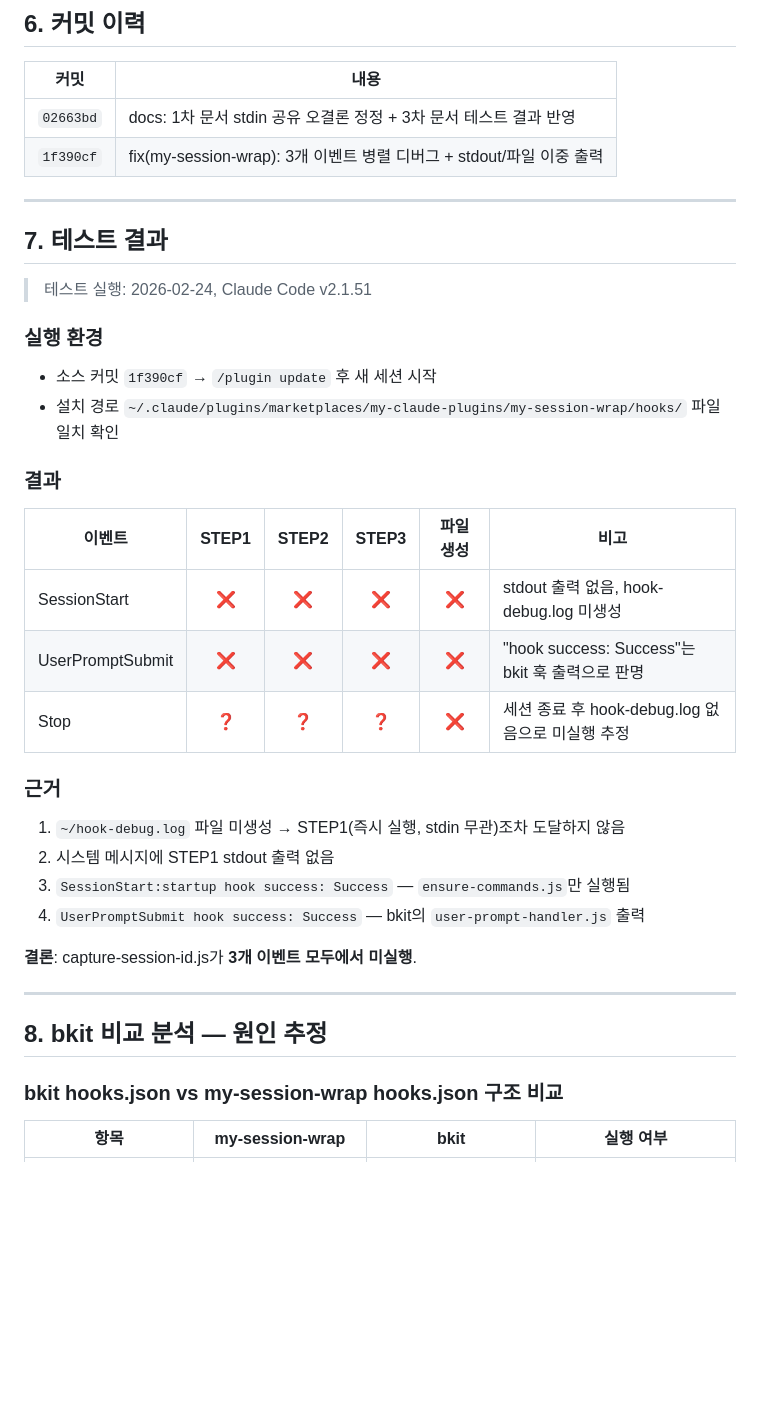
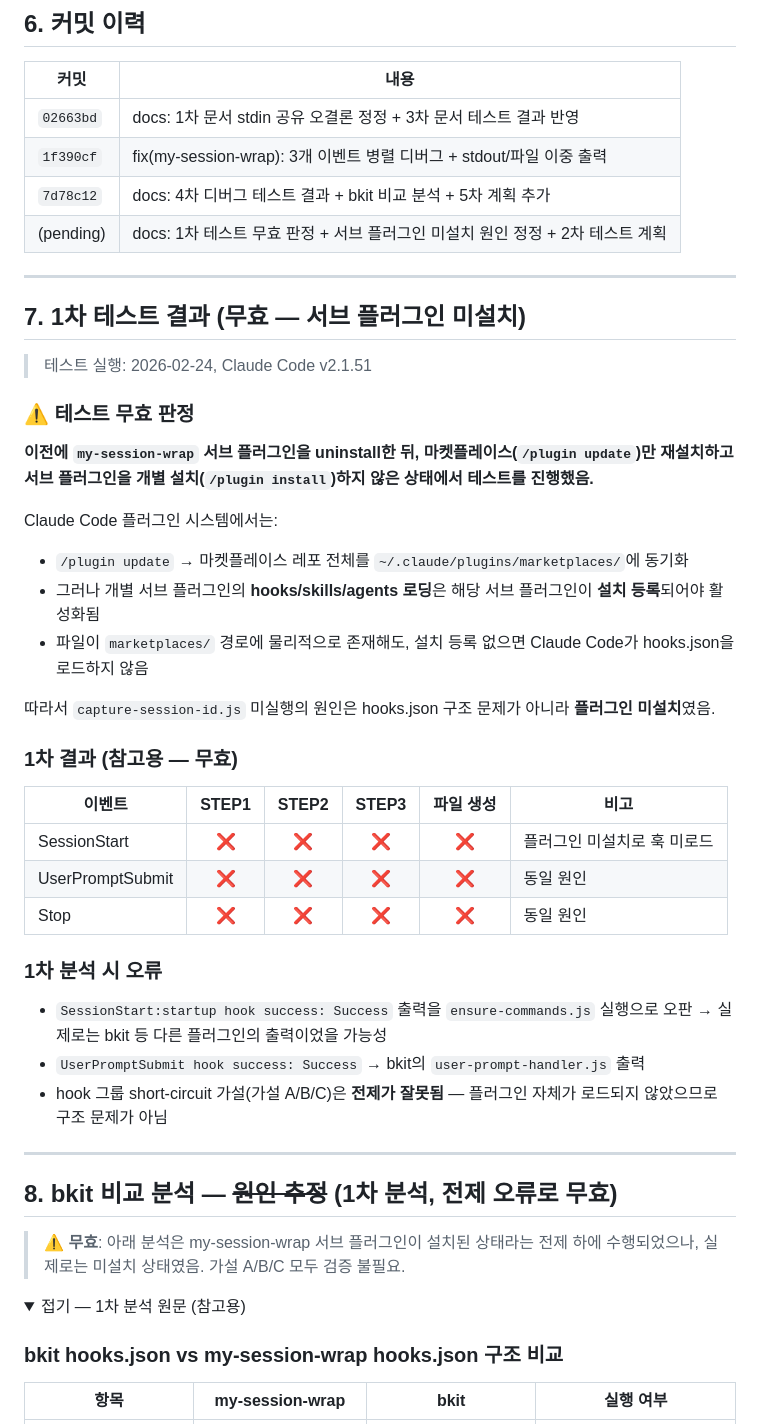
Before and after one commit to ahnbu/my-plugins, a Markdown page: 세션ID테스트4차_디버그계획_20260224.md, the part around one of its changes. Drawn GitHub-style; folded sections open; blank space fills up the shorter version.

```diff
--- a/세션ID테스트4차_디버그계획_20260224.md
+++ b/세션ID테스트4차_디버그계획_20260224.md
@@ -215,38 +215,48 @@ process.stdin.on("end", () => {
 |------|------|
 | `02663bd` | docs: 1차 문서 stdin 공유 오결론 정정 + 3차 문서 테스트 결과 반영 |
 | `1f390cf` | fix(my-session-wrap): 3개 이벤트 병렬 디버그 + stdout/파일 이중 출력 |
+| `7d78c12` | docs: 4차 디버그 테스트 결과 + bkit 비교 분석 + 5차 계획 추가 |
+| (pending) | docs: 1차 테스트 무효 판정 + 서브 플러그인 미설치 원인 정정 + 2차 테스트 계획 |
 
 ---
 
-## 7. 테스트 결과
+## 7. 1차 테스트 결과 (무효 — 서브 플러그인 미설치)
 
 > 테스트 실행: 2026-02-24, Claude Code v2.1.51
 
-### 실행 환경
+### ⚠️ 테스트 무효 판정
 
-- 소스 커밋 `1f390cf` → `/plugin update` 후 새 세션 시작
-- 설치 경로 `~/.claude/plugins/marketplaces/my-claude-plugins/my-session-wrap/hooks/` 파일 일치 확인
+**이전에 `my-session-wrap` 서브 플러그인을 uninstall한 뒤, 마켓플레이스(`/plugin update`)만 재설치하고 서브 플러그인을 개별 설치(`/plugin install`)하지 않은 상태에서 테스트를 진행했음.**
 
-### 결과
+Claude Code 플러그인 시스템에서는:
+- `/plugin update` → 마켓플레이스 레포 전체를 `~/.claude/plugins/marketplaces/`에 동기화
+- 그러나 개별 서브 플러그인의 **hooks/skills/agents 로딩**은 해당 서브 플러그인이 **설치 등록**되어야 활성화됨
+- 파일이 `marketplaces/` 경로에 물리적으로 존재해도, 설치 등록 없으면 Claude Code가 hooks.json을 로드하지 않음
+
+따라서 `capture-session-id.js` 미실행의 원인은 hooks.json 구조 문제가 아니라 **플러그인 미설치**였음.
+
+### 1차 결과 (참고용 — 무효)
 
 | 이벤트 | STEP1 | STEP2 | STEP3 | 파일 생성 | 비고 |
 |--------|:---:|:---:|:---:|:---:|------|
-| SessionStart | ❌ | ❌ | ❌ | ❌ | stdout 출력 없음, hook-debug.log 미생성 |
-| UserPromptSubmit | ❌ | ❌ | ❌ | ❌ | "hook success: Success"는 bkit 훅 출력으로 판명 |
-| Stop | ❓ | ❓ | ❓ | ❌ | 세션 종료 후 hook-debug.log 없음으로 미실행 추정 |
+| SessionStart | ❌ | ❌ | ❌ | ❌ | 플러그인 미설치로 훅 미로드 |
+| UserPromptSubmit | ❌ | ❌ | ❌ | ❌ | 동일 원인 |
+| Stop | ❌ | ❌ | ❌ | ❌ | 동일 원인 |
 
-### 근거
+### 1차 분석 시 오류
 
-1. `~/hook-debug.log` 파일 미생성 → STEP1(즉시 실행, stdin 무관)조차 도달하지 않음
-2. 시스템 메시지에 STEP1 stdout 출력 없음
-3. `SessionStart:startup hook success: Success` — `ensure-commands.js`만 실행됨
-4. `UserPromptSubmit hook success: Success` — bkit의 `user-prompt-handler.js` 출력
-
-**결론**: capture-session-id.js가 **3개 이벤트 모두에서 미실행**.
+- `SessionStart:startup hook success: Success` 출력을 `ensure-commands.js` 실행으로 오판 → 실제로는 bkit 등 다른 플러그인의 출력이었을 가능성
+- `UserPromptSubmit hook success: Success` → bkit의 `user-prompt-handler.js` 출력
+- hook 그룹 short-circuit 가설(가설 A/B/C)은 **전제가 잘못됨** — 플러그인 자체가 로드되지 않았으므로 구조 문제가 아님
 
 ---
 
-## 8. bkit 비교 분석 — 원인 추정
+## 8. bkit 비교 분석 — ~~원인 추정~~ (1차 분석, 전제 오류로 무효)
+
+> **⚠️ 무효**: 아래 분석은 my-session-wrap 서브 플러그인이 설치된 상태라는 전제 하에 수행되었으나, 실제로는 미설치 상태였음. 가설 A/B/C 모두 검증 불필요.
+
+<details>
+<summary>접기 — 1차 분석 원문 (참고용)</summary>
 
 ### bkit hooks.json vs my-session-wrap hooks.json 구조 비교
 
```
Also changed, not shown: other parts of 세션ID테스트4차_디버그계획_20260224.md (+30 -42 lines).
